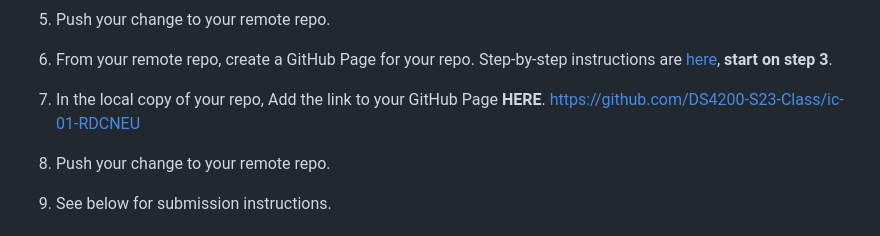
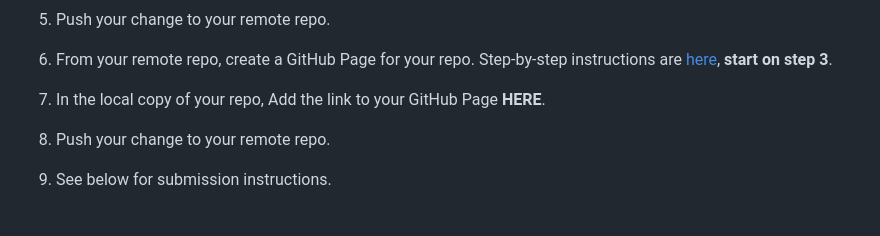
Before and after one commit to DS4200-S23-Class/ic-01-RDCNEU, a Markdown page: README.md, the part around the change. GitHub-like rendering.

```diff
--- a/README.md
+++ b/README.md
@@ -20,7 +20,6 @@ The purpose of this assignment is to learn about Git, GitHub, and GitHub Pages.
 1. From your remote repo, create a GitHub Page for your repo. Step-by-step instructions are [here](https://docs.github.com/en/pages/quickstart), **start on step 3**.
 
 1. In the local copy of your repo, Add the link to your GitHub Page **HERE**.
-https://github.com/DS4200-S23-Class/ic-01-RDCNEU
 
 1. Push your change to your remote repo.
 
```
